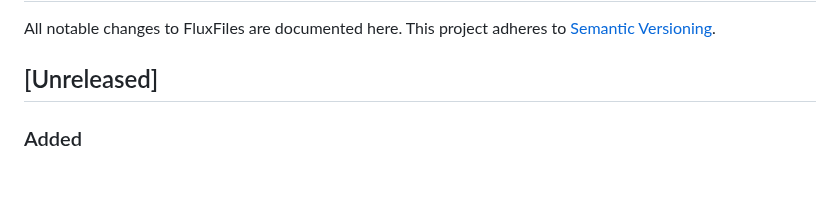
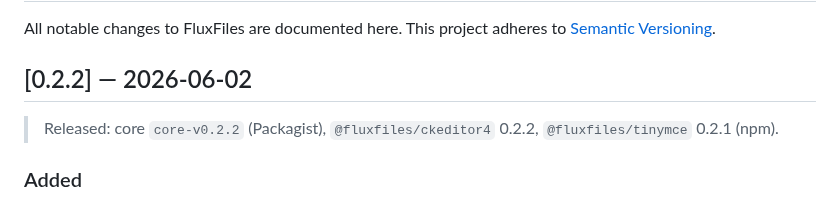
Before and after one commit to thai-pc/fluxfiles, a Markdown page: CHANGELOG.md, the part around the change. Drawn GitHub-style; blank space fills up the shorter version.

Commit message:
chore(release): 0.2.2 (core + ckeditor4) / tinymce 0.2.1
Finalize the CHANGELOG [Unreleased] → [0.2.2]. Covers: editor plugin.min.js,
sidebar long-name ellipsis, FLUXFILES_STORAGE_PATH, and the cross-tenant
fail-closed (403 path_denied) security fix.

Co-Authored-By: Claude Opus 4.8 <noreply@anthropic.com>

```diff
--- a/CHANGELOG.md
+++ b/CHANGELOG.md
@@ -3,7 +3,10 @@
 All notable changes to FluxFiles are documented here. This project adheres to
 [Semantic Versioning](https://semver.org/).
 
-## [Unreleased]
+## [0.2.2] — 2026-06-02
+
+> Released: core `core-v0.2.2` (Packagist), `@fluxfiles/ckeditor4` 0.2.2,
+> `@fluxfiles/tinymce` 0.2.1 (npm).
 
 ### Added
 
```
